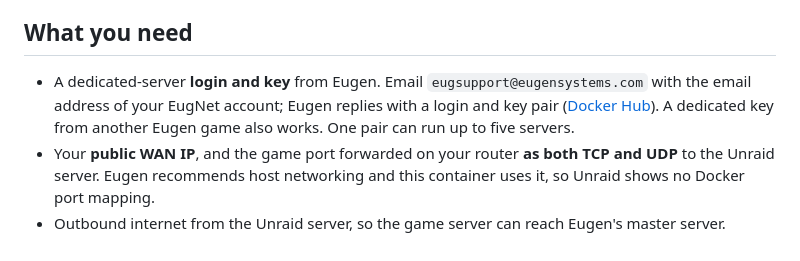
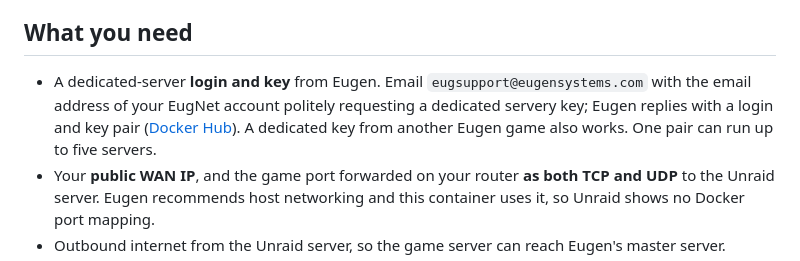
Before and after one commit to suchamoneypit/WARHOST, a Markdown page: README.md, the part around the change. GitHub-like rendering.

```diff
--- a/README.md
+++ b/README.md
@@ -8,7 +8,7 @@ First install? Follow [docs/INSTALL-UNRAID.md](docs/INSTALL-UNRAID.md). It cover
 
 ## What you need
 
-- A dedicated-server **login and key** from Eugen. Email `eugsupport@eugensystems.com` with the email address of your EugNet account; Eugen replies with a login and key pair ([Docker Hub](https://hub.docker.com/r/eugensystems/warno)). A dedicated key from another Eugen game also works. One pair can run up to five servers.
+- A dedicated-server **login and key** from Eugen. Email `eugsupport@eugensystems.com` with the email address of your EugNet account politely requesting a dedicated servery key; Eugen replies with a login and key pair ([Docker Hub](https://hub.docker.com/r/eugensystems/warno)). A dedicated key from another Eugen game also works. One pair can run up to five servers.
 - Your **public WAN IP**, and the game port forwarded on your router **as both TCP and UDP** to the Unraid server. Eugen recommends host networking and this container uses it, so Unraid shows no Docker port mapping.
 - Outbound internet from the Unraid server, so the game server can reach Eugen's master server.
 - Players need WARNO and, for the Red Dragon maps, Workshop item `3811913066` subscribed and enabled in WARNO's Mod Center.
```
